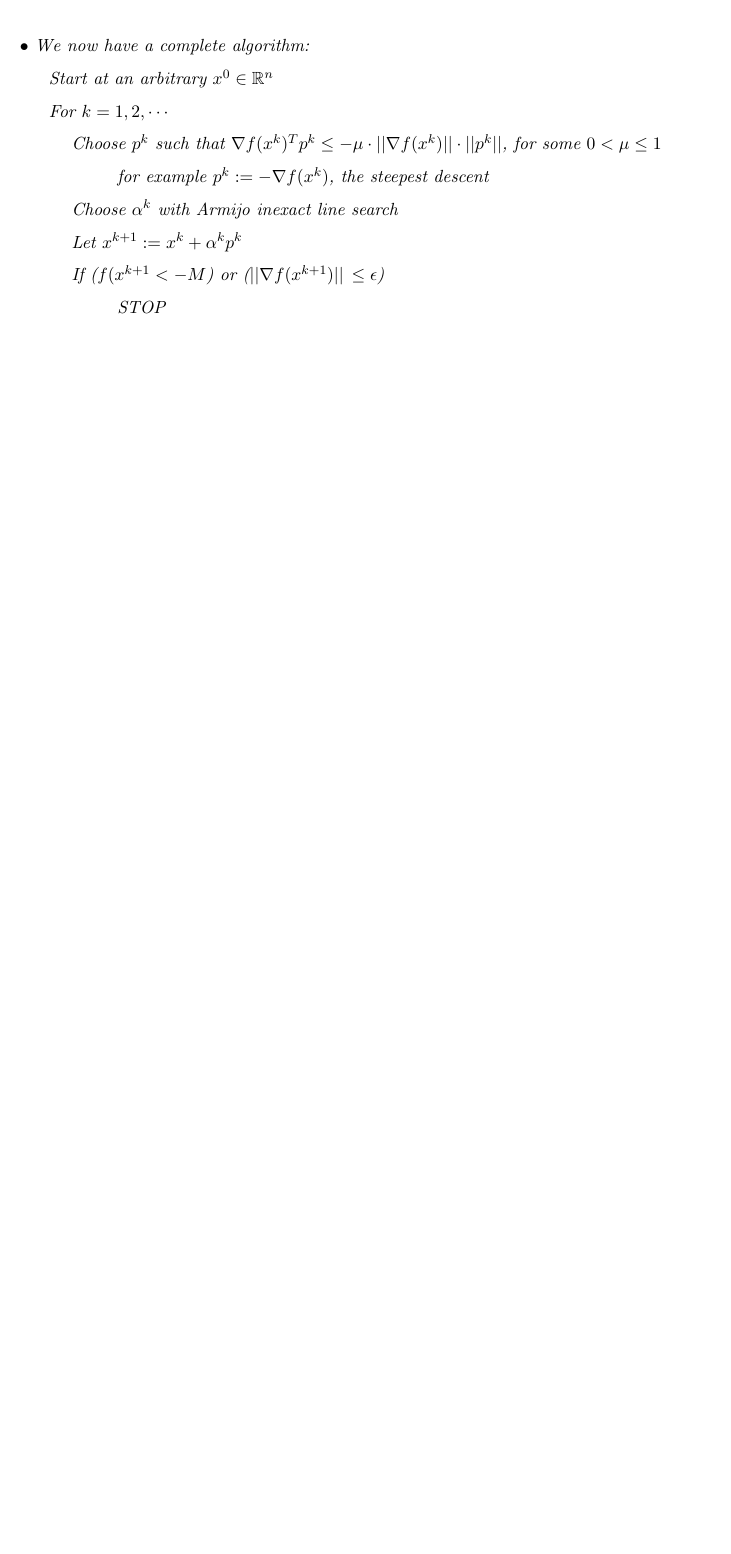
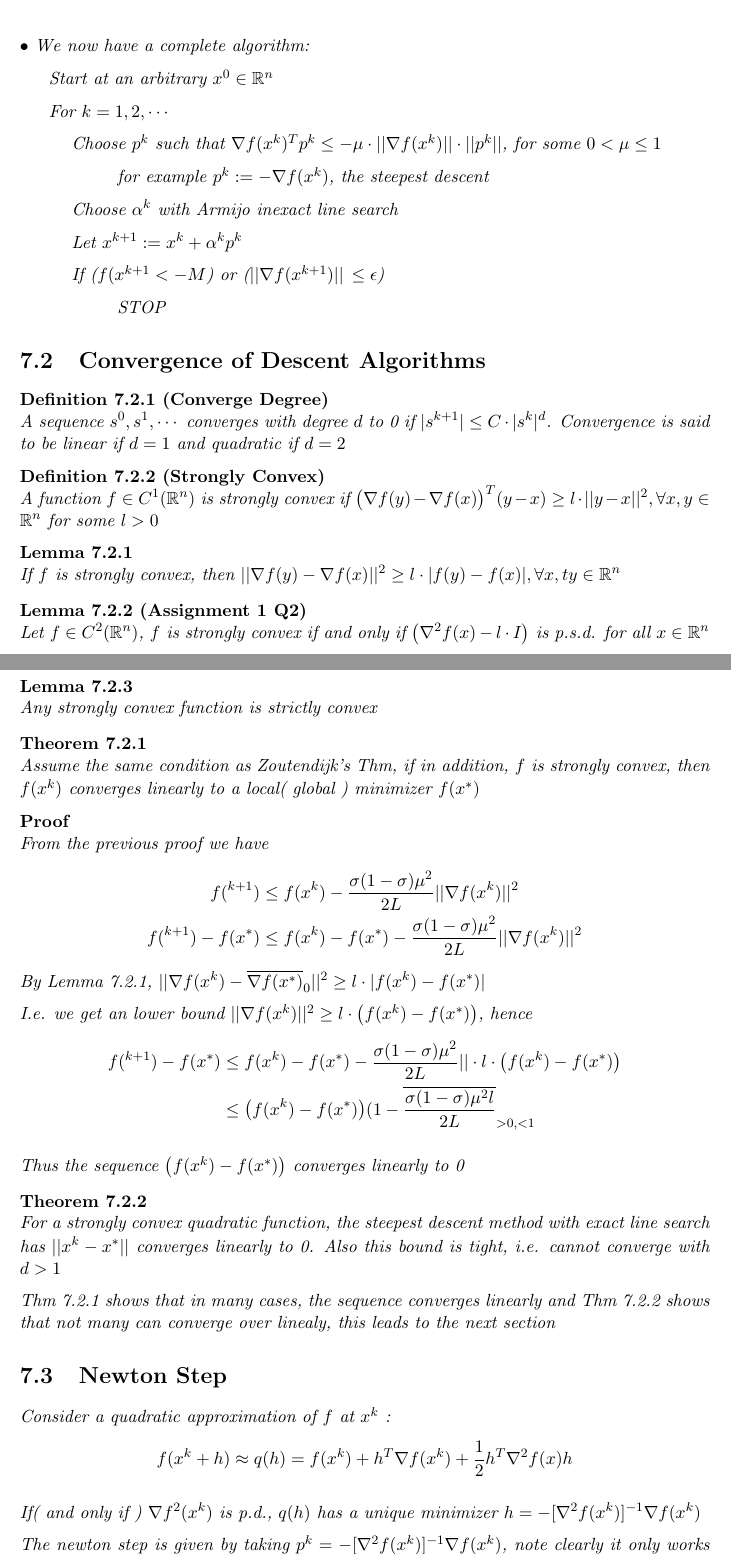
Before and after one commit to SaiyueLyu/CO-367-Notes, a LaTeX thesis (main.tex): part of page 43 of 43 before the commit and two parts of pages 43 and 44 of 44 after it, the two joined at a grey line, cut so that both start at the same text, the shorter picture padded with empty space. Compiled offline with pdfLaTeX.

Commit message:
Updates from ShareLaTeX

```diff
--- a/main.tex
+++ b/main.tex
@@ -1671,4 +1671,55 @@ $\bullet$ We now have a complete algorithm:
 
 \hspace{2cm} STOP
 
+\section{Convergence of Descent Algorithms}
+
+\defn[Converge Degree]
+A sequence $s^0,s^1,\cdots$ converges with degree $d$ to 0 if $|s^{k+1}|\leq C\cdot |s^k|^d$. Convergence is said to be linear if $d=1$ and quadratic if $d=2$
+
+\defn[Strongly Convex]
+A function $f\in C^1(\bR^n)$ is strongly convex if $\big(\nabla f(y)-\nabla f(x)\big)^T(y-x)\geq l\cdot ||y-x||^2,\forall x,y\in\bR^n$ for some $l>0$
+
+\lemma
+If $f$ is strongly convex, then $||\nabla f(y)-\nabla f(x)||^2\geq l\cdot |f(y)-f(x)|,\forall x,ty\in\bR^n$
+
+%eigenvalue >= l??
+
+\lemma[Assignment 1 Q2]
+Let $f\in C^2(\bR^n)$, $f$ is strongly convex if and only if $\big(\nabla^2f(x)-l\cdot I\big)$ is p.s.d. for all $x\in\bR^n$
+
+\lemma
+Any strongly convex function is strictly convex
+
+\thm
+Assume the same condition as Zoutendijk's Thm, if in addition, $f$ is strongly convex, then $f(x^k)$ converges linearly to a local( global ) minimizer $f(x^*)$
+\proof
+From the previous proof we have
+\begin{align*}
+f(^{k+1})&\leq f(x^k)-\frac{\sigma(1-\sigma)\mu^2}{2L}||\nabla f(x^k)||^2\\
+f(^{k+1})-f(x^*)&\leq f(x^k)-f(x^*)-\frac{\sigma(1-\sigma)\mu^2}{2L}||\nabla f(x^k)||^2
+\end{align*}
+By Lemma 7.2.1, $||\nabla f(x^k)-\overline{\nabla f(x^*)}_{0}||^2\geq l\cdot |f(x^k)-f(x^*)|$
+
+I.e. we get an lower bound $||\nabla f(x^k)||^2\geq l\cdot\big(f(x^k)-f(x^*)\big)$, hence
+\begin{align*}
+    f(^{k+1})-f(x^*)&\leq f(x^k)-f(x^*)-\frac{\sigma(1-\sigma)\mu^2}{2L}||\cdot l\cdot\big(f(x^k)-f(x^*)\big)\\
+    &\leq \big(f(x^k)-f(x^*)\big)(1-\overline{\frac{\sigma(1-\sigma)\mu^2l}{2L}}_{>0,<1}
+\end{align*}
+
+Thus the sequence $\big(f(x^k)-f(x^*)\big)$ converges linearly to 0
+
+\thm
+For a strongly convex quadratic function, the steepest descent method with exact line search has $||x^k-x^*||$ converges linearly to 0. Also this bound is tight, i.e. cannot converge with $d>1$
+
+Thm 7.2.1 shows that in many cases, the sequence converges linearly and Thm 7.2.2 shows that not many can converge over linealy, this leads to the next section
+
+\section{Newton Step}
+Consider a quadratic approximation of $f$ at $x^k$ :
+\begin{align*}
+    f(x^k+h)\approx q(h)=f(x^k)+h^T\nabla f(x^k)+\frac{1}{2}h^T\nabla^2 f(x)h
+\end{align*}
+
+If( and only if ) $\nabla f^2(x^k)$ is p.d., $q(h)$ has a unique minimizer $h=-[\nabla^2f(x^k)]^{-1}\nabla f(x^k)$
+
+The newton step is given by taking $p^k=-[\nabla^2f(x^k)]^{-1}\nabla f(x^k)$, note clearly it only works if the $\nabla^2(f^k)$ is p.d.
 \end{document}
```
